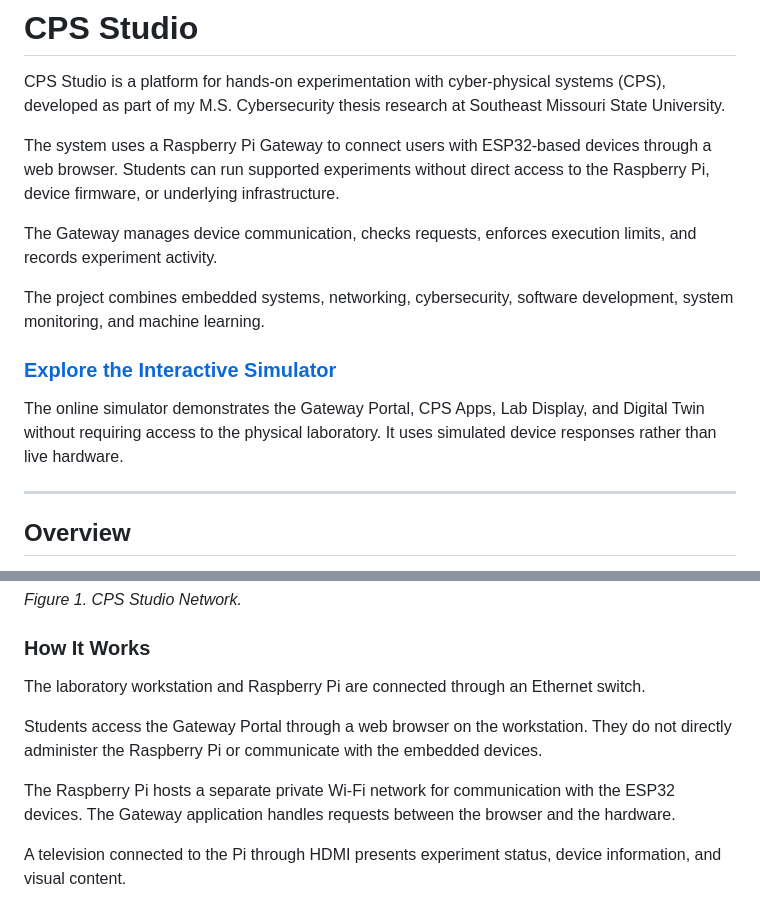
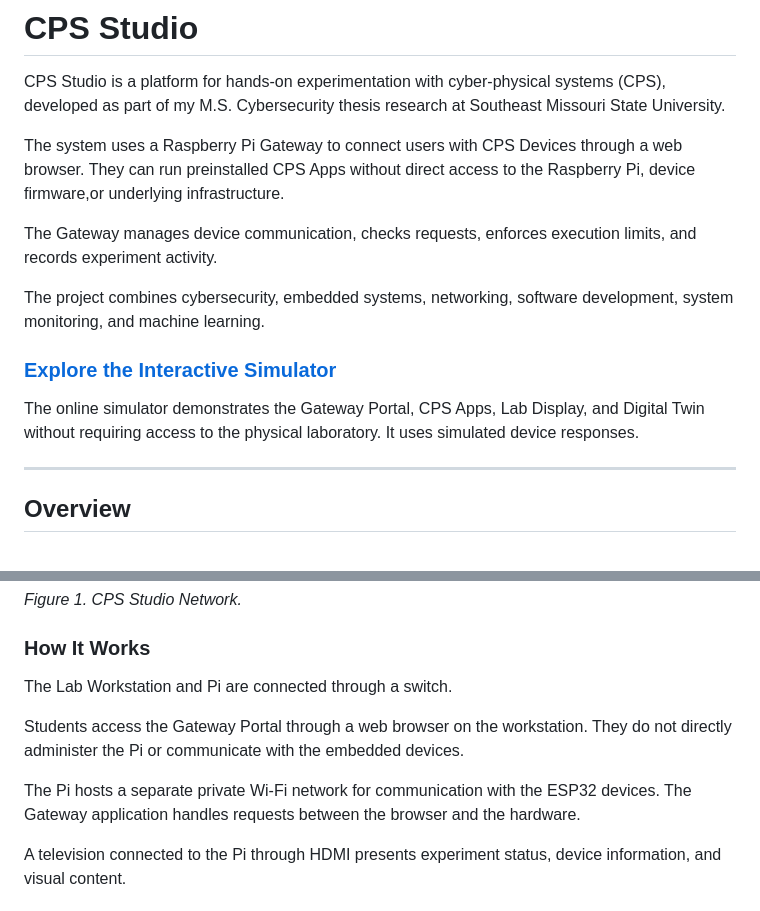
Before and after one commit to ctarique/cps-studio, a Markdown page: README.md, 2 parts joined by grey strips. Drawn GitHub-style.

Commit message:
Revise README for clarity and terminology updates
Updated terminology for clarity and conciseness in the README.

```diff
--- a/README.md
+++ b/README.md
@@ -2,15 +2,15 @@
 
 CPS Studio is a platform for hands-on experimentation with cyber-physical systems (CPS), developed as part of my M.S. Cybersecurity thesis research at Southeast Missouri State University.
 
-The system uses a Raspberry Pi Gateway to connect users with ESP32-based devices through a web browser. Students can run supported experiments without direct access to the Raspberry Pi, device firmware, or underlying infrastructure.
+The system uses a Raspberry Pi Gateway to connect users with CPS Devices through a web browser. They can run preinstalled CPS Apps without direct access to the Raspberry Pi, device firmware,or underlying infrastructure.
 
 The Gateway manages device communication, checks requests, enforces execution limits, and records experiment activity.
 
-The project combines embedded systems, networking, cybersecurity, software development, system monitoring, and machine learning.
+The project combines cybersecurity, embedded systems, networking, software development, system monitoring, and machine learning.
 
 ### [Explore the Interactive Simulator](https://ctarique.github.io/cps-studio/)
 
-The online simulator demonstrates the Gateway Portal, CPS Apps, Lab Display, and Digital Twin without requiring access to the physical laboratory. It uses simulated device responses rather than live hardware.
+The online simulator demonstrates the Gateway Portal, CPS Apps, Lab Display, and Digital Twin without requiring access to the physical laboratory. It uses simulated device responses.
 
 ---
 
@@ -32,11 +32,11 @@ CPS Studio addresses this by placing a Raspberry Pi Gateway between users and ph
 
 ### How It Works
 
-The laboratory workstation and Raspberry Pi are connected through an Ethernet switch.
+The Lab Workstation and Pi are connected through a switch.
 
-Students access the Gateway Portal through a web browser on the workstation. They do not directly administer the Raspberry Pi or communicate with the embedded devices.
+Students access the Gateway Portal through a web browser on the workstation. They do not directly administer the Pi or communicate with the embedded devices.
 
-The Raspberry Pi hosts a separate private Wi-Fi network for communication with the ESP32 devices. The Gateway application handles requests between the browser and the hardware.
+The Pi hosts a separate private Wi-Fi network for communication with the ESP32 devices. The Gateway application handles requests between the browser and the hardware.
 
 A television connected to the Pi through HDMI presents experiment status, device information, and visual content.
 
```
